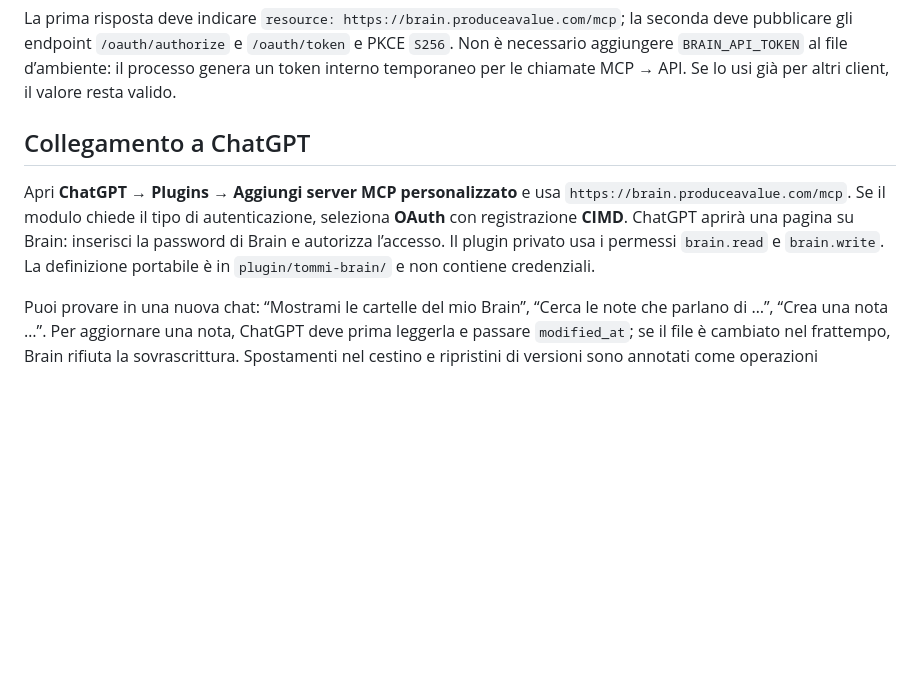
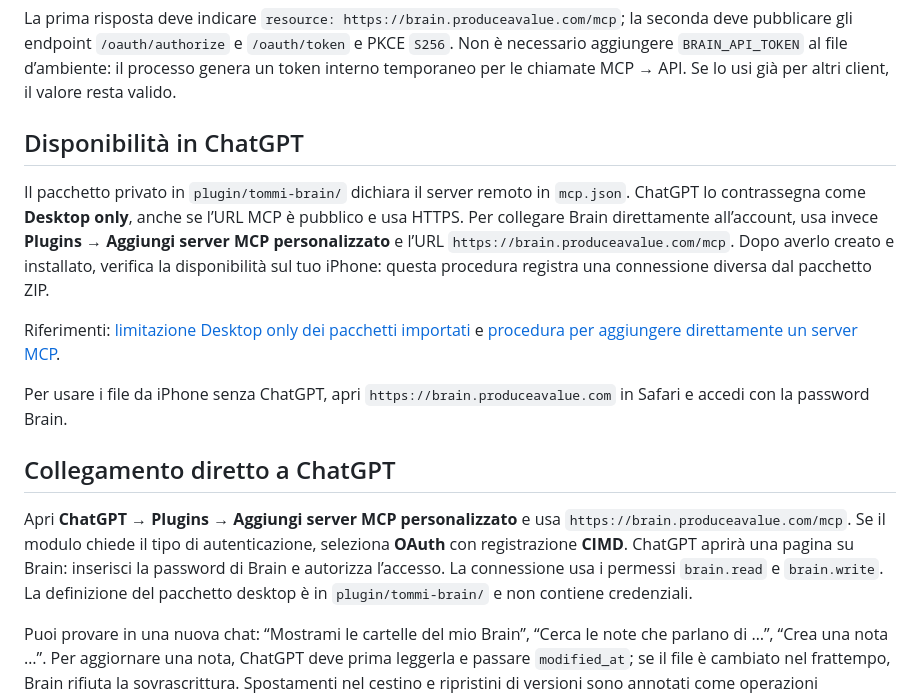
Before and after one commit to osammot11/tommi-md-brain, a Markdown page: docs/mcp-chatgpt.md, the part around the change. GitHub-like rendering; blank space fills up the shorter version.

Commit message:
Clarify mobile access via direct MCP connection

```diff
--- a/docs/mcp-chatgpt.md
+++ b/docs/mcp-chatgpt.md
@@ -18,9 +18,17 @@ curl -sS https://brain.produceavalue.com/.well-known/oauth-authorization-server
 
 La prima risposta deve indicare `resource: https://brain.produceavalue.com/mcp`; la seconda deve pubblicare gli endpoint `/oauth/authorize` e `/oauth/token` e PKCE `S256`. Non è necessario aggiungere `BRAIN_API_TOKEN` al file d’ambiente: il processo genera un token interno temporaneo per le chiamate MCP → API. Se lo usi già per altri client, il valore resta valido.
 
-## Collegamento a ChatGPT
+## Disponibilità in ChatGPT
 
-Apri **ChatGPT → Plugins → Aggiungi server MCP personalizzato** e usa `https://brain.produceavalue.com/mcp`. Se il modulo chiede il tipo di autenticazione, seleziona **OAuth** con registrazione **CIMD**. ChatGPT aprirà una pagina su Brain: inserisci la password di Brain e autorizza l’accesso. Il plugin privato usa i permessi `brain.read` e `brain.write`. La definizione portabile è in `plugin/tommi-brain/` e non contiene credenziali.
+Il pacchetto privato in `plugin/tommi-brain/` dichiara il server remoto in `mcp.json`. ChatGPT lo contrassegna come **Desktop only**, anche se l’URL MCP è pubblico e usa HTTPS. Per collegare Brain direttamente all’account, usa invece **Plugins → Aggiungi server MCP personalizzato** e l’URL `https://brain.produceavalue.com/mcp`. Dopo averlo creato e installato, verifica la disponibilità sul tuo iPhone: questa procedura registra una connessione diversa dal pacchetto ZIP.
+
+Riferimenti: [limitazione Desktop only dei pacchetti importati](https://help.openai.com/en/articles/20001256-plugins-in-chatgpt) e [procedura per aggiungere direttamente un server MCP](https://developers.openai.com/plugins/deploy/connect-chatgpt).
+
+Per usare i file da iPhone senza ChatGPT, apri `https://brain.produceavalue.com` in Safari e accedi con la password Brain.
+
+## Collegamento diretto a ChatGPT
+
+Apri **ChatGPT → Plugins → Aggiungi server MCP personalizzato** e usa `https://brain.produceavalue.com/mcp`. Se il modulo chiede il tipo di autenticazione, seleziona **OAuth** con registrazione **CIMD**. ChatGPT aprirà una pagina su Brain: inserisci la password di Brain e autorizza l’accesso. La connessione usa i permessi `brain.read` e `brain.write`. La definizione del pacchetto desktop è in `plugin/tommi-brain/` e non contiene credenziali.
 
 Puoi provare in una nuova chat: “Mostrami le cartelle del mio Brain”, “Cerca le note che parlano di …”, “Crea una nota …”. Per aggiornare una nota, ChatGPT deve prima leggerla e passare `modified_at`; se il file è cambiato nel frattempo, Brain rifiuta la sovrascrittura. Spostamenti nel cestino e ripristini di versioni sono annotati come operazioni distruttive.
 
```
Also changed, not shown: README.md (+1 -1 lines).
